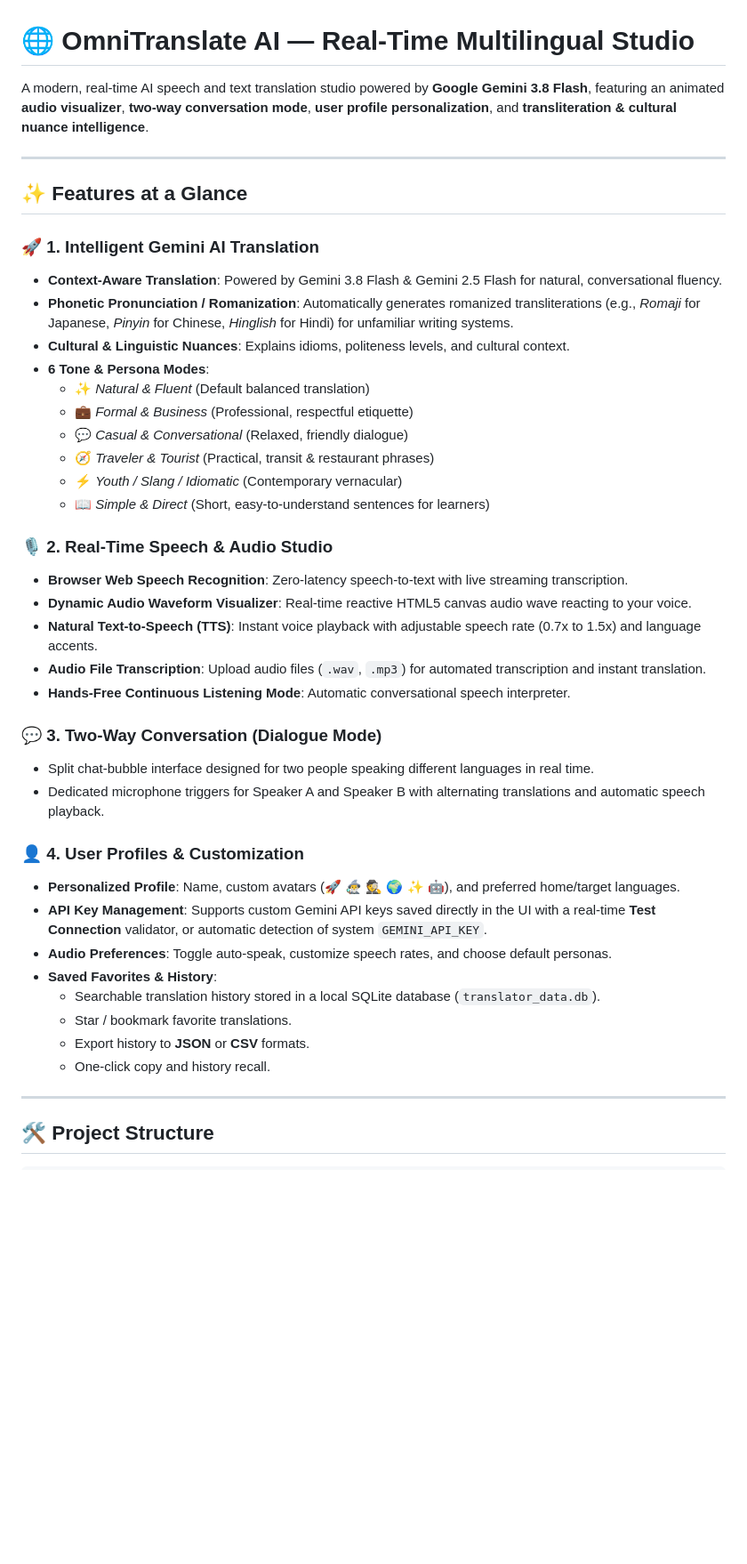
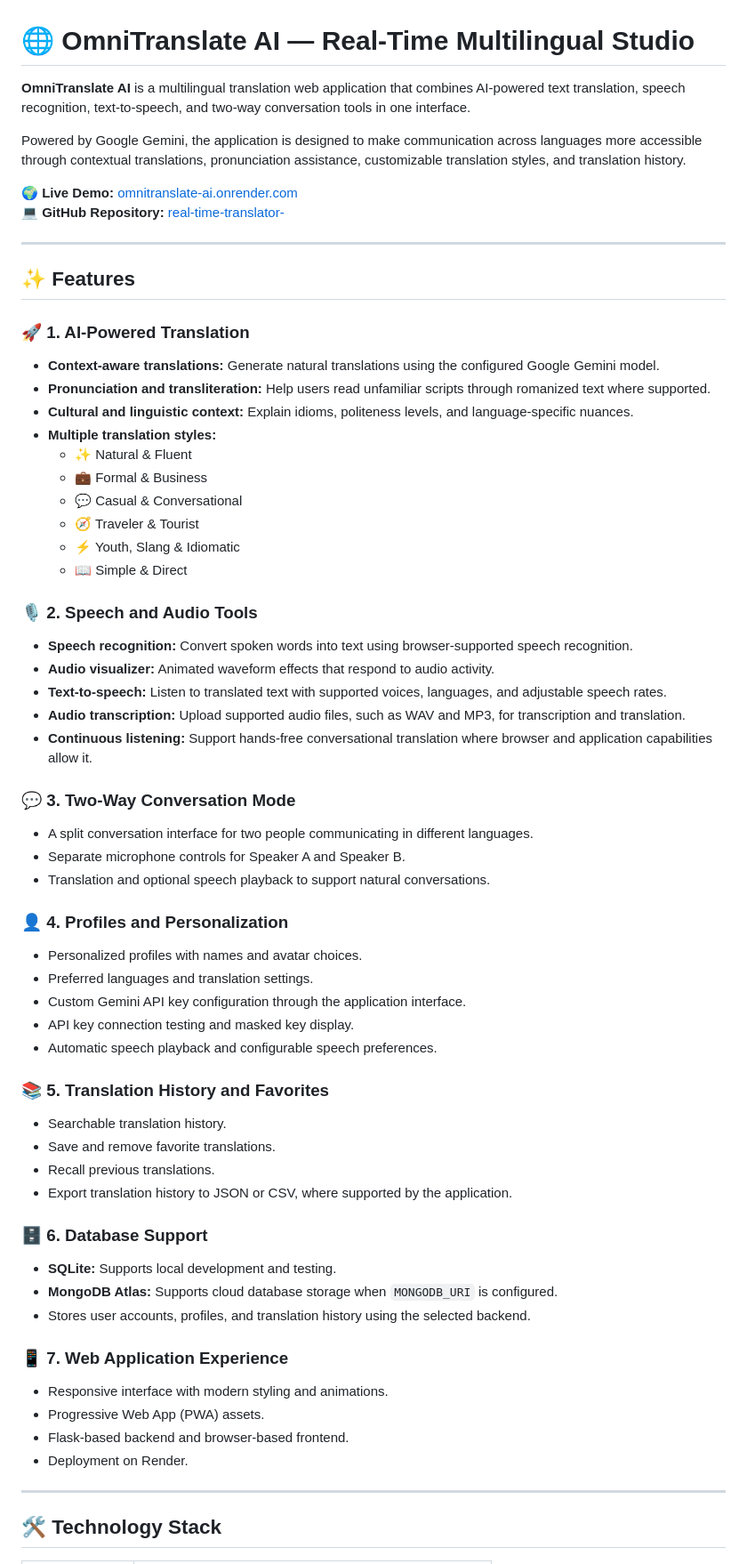
Before and after one commit to Varun-181204/real-time-translator-, a Markdown page: README.md, the part around one of its changes. Shown at 89% size. Rendered like a GitHub page; blank space fills up the shorter version.

Commit message:
Revise README for improved clarity and structure
Updated README to enhance clarity and organization of features, installation instructions, and API key configuration.

```diff
--- a/README.md
+++ b/README.md
@@ -1,45 +1,72 @@
 # 🌐 OmniTranslate AI — Real-Time Multilingual Studio
 
-A modern, real-time AI speech and text translation studio powered by **Google Gemini 3.8 Flash**, featuring an animated **audio visualizer**, **two-way conversation mode**, **user profile personalization**, and **transliteration & cultural nuance intelligence**.
+**OmniTranslate AI** is a multilingual translation web application that combines AI-powered text translation, speech recognition, text-to-speech, and two-way conversation tools in one interface.
+
+Powered by Google Gemini, the application is designed to make communication across languages more accessible through contextual translations, pronunciation assistance, customizable translation styles, and translation history.
+
+**🌍 Live Demo:** [omnitranslate-ai.onrender.com](https://omnitranslate-ai.onrender.com)
+**💻 GitHub Repository:** [real-time-translator-](https://github.com/Varun-181204/real-time-translator-)
 
 ---
 
-## ✨ Features at a Glance
+## ✨ Features
 
-### 🚀 1. Intelligent Gemini AI Translation
-- **Context-Aware Translation**: Powered by Gemini 3.8 Flash & Gemini 2.5 Flash for natural, conversational fluency.
-- **Phonetic Pronunciation / Romanization**: Automatically generates romanized transliterations (e.g., *Romaji* for Japanese, *Pinyin* for Chinese, *Hinglish* for Hindi) for unfamiliar writing systems.
-- **Cultural & Linguistic Nuances**: Explains idioms, politeness levels, and cultural context.
-- **6 Tone & Persona Modes**:
-  - ✨ *Natural & Fluent* (Default balanced translation)
-  - 💼 *Formal & Business* (Professional, respectful etiquette)
-  - 💬 *Casual & Conversational* (Relaxed, friendly dialogue)
-  - 🧭 *Traveler & Tourist* (Practical, transit & restaurant phrases)
-  - ⚡ *Youth / Slang / Idiomatic* (Contemporary vernacular)
-  - 📖 *Simple & Direct* (Short, easy-to-understand sentences for learners)
+### 🚀 1. AI-Powered Translation
 
-### 🎙️ 2. Real-Time Speech & Audio Studio
-- **Browser Web Speech Recognition**: Zero-latency speech-to-text with live streaming transcription.
-- **Dynamic Audio Waveform Visualizer**: Real-time reactive HTML5 canvas audio wave reacting to your voice.
-- **Natural Text-to-Speech (TTS)**: Instant voice playback with adjustable speech rate (0.7x to 1.5x) and language accents.
-- **Audio File Transcription**: Upload audio files (`.wav`, `.mp3`) for automated transcription and instant translation.
-- **Hands-Free Continuous Listening Mode**: Automatic conversational speech interpreter.
+- **Context-aware translations:** Generate natural translations using the configured Google Gemini model.
+- **Pronunciation and transliteration:** Help users read unfamiliar scripts through romanized text where supported.
+- **Cultural and linguistic context:** Explain idioms, politeness levels, and language-specific nuances.
+- **Multiple translation styles:**
+  - ✨ Natural & Fluent
+  - 💼 Formal & Business
+  - 💬 Casual & Conversational
+  - 🧭 Traveler & Tourist
+  - ⚡ Youth, Slang & Idiomatic
+  - 📖 Simple & Direct
 
-### 💬 3. Two-Way Conversation (Dialogue Mode)
-- Split chat-bubble interface designed for two people speaking different languages in real time.
-- Dedicated microphone triggers for Speaker A and Speaker B with alternating translations and automatic speech playback.
+### 🎙️ 2. Speech and Audio Tools
 
-### 👤 4. User Profiles & Customization
-- **Personalized Profile**: Name, custom avatars (🚀 🧙‍♂️ 🕵️ 🌍 ✨ 🤖), and preferred home/target languages.
-- **API Key Management**: Supports custom Gemini API keys saved directly in the UI with a real-time **Test Connection** validator, or automatic detection of system `GEMINI_API_KEY`.
-- **Audio Preferences**: Toggle auto-speak, customize speech rates, and choose default personas.
-- **Saved Favorites & History**:
-  - Searchable translation history stored in a local SQLite database (`translator_data.db`).
-  - Star / bookmark favorite translations.
-  - Export history to **JSON** or **CSV** formats.
-  - One-click copy and history recall.
+- **Speech recognition:** Convert spoken words into text using browser-supported speech recognition.
+- **Audio visualizer:** Animated waveform effects that respond to audio activity.
+- **Text-to-speech:** Listen to translated text with supported voices, languages, and adjustable speech rates.
+- **Audio transcription:** Upload supported audio files, such as WAV and MP3, for transcription and translation.
+- **Continuous listening:** Support hands-free conversational translation where browser and application capabilities allow it.
+
+### 💬 3. Two-Way Conversation Mode
+
+- A split conversation interface for two people communicating in different languages.
+- Separate microphone controls for Speaker A and Speaker B.
+- Translation and optional speech playback to support natural conversations.
+
+### 👤 4. Profiles and Personalization
+
+- Personalized profiles with names and avatar choices.
+- Preferred languages and translation settings.
+- Custom Gemini API key configuration through the application interface.
+- API key connection testing and masked key display.
+- Automatic speech playback and configurable speech preferences.
+
+### 📚 5. Translation History and Favorites
+
+- Searchable translation history.
+- Save and remove favorite translations.
+- Recall previous translations.
+- Export translation history to JSON or CSV, where supported by the application.
+
+### 🗄️ 6. Database Support
+
+- **SQLite:** Supports local development and testing.
+- **MongoDB Atlas:** Supports cloud database storage when `MONGODB_URI` is configured.
+- Stores user accounts, profiles, and translation history using the selected backend.
+
+### 📱 7. Web Application Experience
+
+- Responsive interface with modern styling and animations.
+- Progressive Web App (PWA) assets.
+- Flask-based backend and browser-based frontend.
+- Deployment on Render.
 
 ---
 
-## 🛠️ Project Structure
+## 🛠️ Technology Stack
 
```
Also changed, not shown: other parts of README.md (+189 -65 lines).
